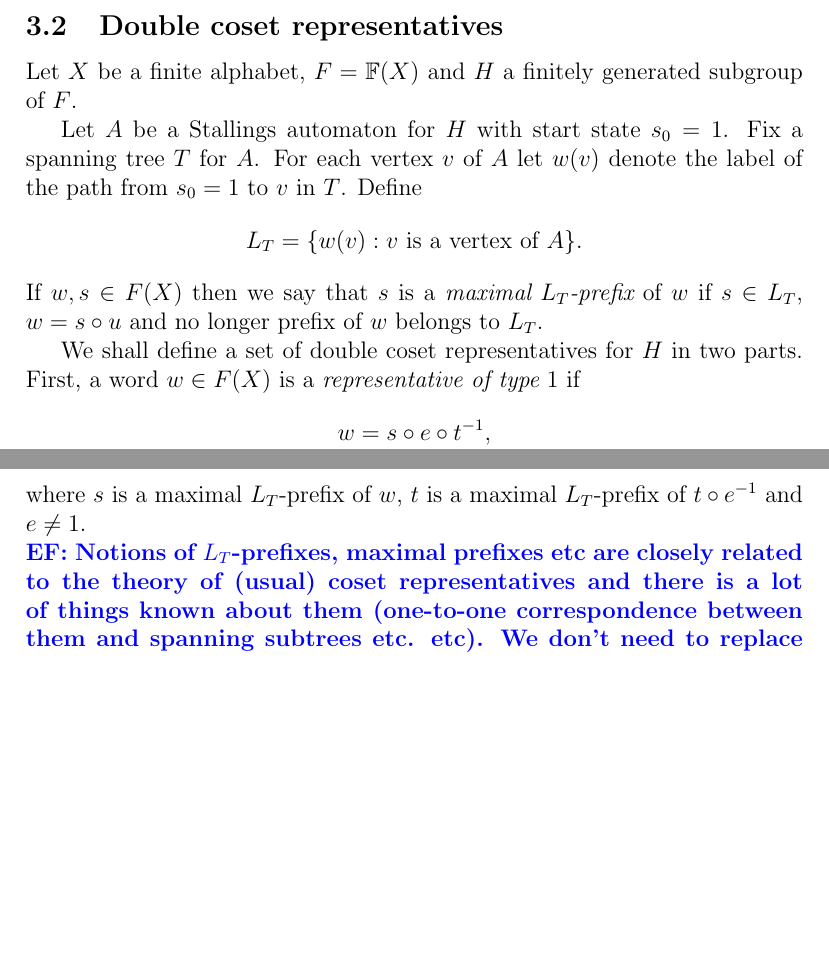
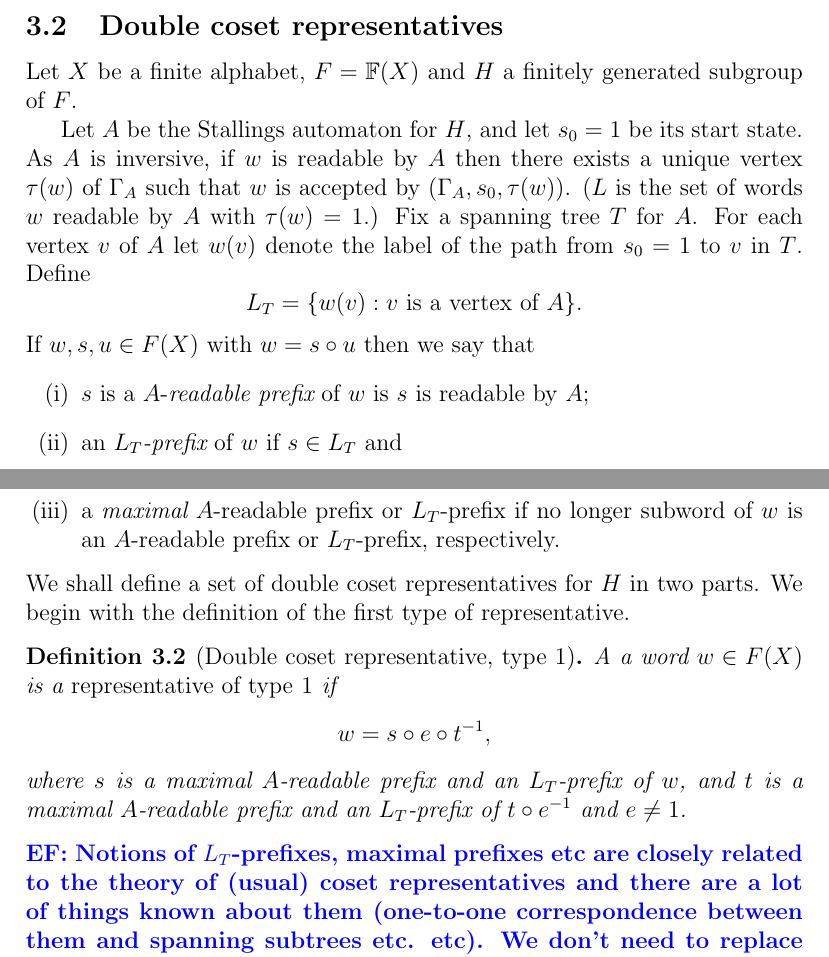
Before and after one commit to AndrewDuncan/Doublecoset, a LaTeX paper (membership.tex): two parts of pages 6 and 7 of 19, joined at a grey line, cut so that both start at the same text, the shorter picture padded with empty space. Compiled offline with pdfLaTeX.

Commit message:
dc rep 1

```diff
--- a/membership.tex
+++ b/membership.tex
@@ -508,23 +507,38 @@ The automaton $(\G(H),s)$ is  called the {\em Stallings automaton} of $H$.
 Let $X$ be a finite alphabet, $F=\FF(X)$ and $H$ a finitely generated subgroup
 of $F$.
 
-Let $A$ be a Stallings automaton for $H$ with start state $s_0 =
-1$. Fix a spanning tree $T$ for $A$. For each vertex $v$ of $A$
+Let $A$ be the Stallings automaton for $H$, and let  $s_0 =
+1$ be its start state.
+As $A$ is inversive, if $w$ is readable by $A$ then there exists a
+unique vertex $\t(w)$ of $\G_A$ such that $w$ is accepted by
+$(\G_A,s_0,\t(w))$. ($L$ is the set of words $w$ readable by $A$ with
+$\t(w)=1$.)
+Fix a spanning tree $T$ for $A$. For each vertex $v$ of $A$
 let $w(v)$ denote the label of the path from $s_0=1$ to $v$ in
 $T$.  Define
 \[L_T=\{w(v): v \textrm{ is a vertex of } A\}.\]
-If $w, s\in F(X)$ then we say that $s$ is a {\em maximal}
-$L_T${\em -prefix} of $w$ if $s\in L_T$, $w=s\circ u$ and no
-longer prefix of $w$ belongs to $L_T$.
-
+If $w, s, u\in F(X)$ with $w=s\circ u$ then we say that
+\be[(i)]
+\item
+$s$ is a $A$-{\em readable prefix} of $w$ is $s$ is readable by $A$;
+\item
+an % {\em maximal}
+$L_T${\em -prefix} of $w$ if $s\in L_T$ and
+\item a {\em maximal} $A$-readable prefix or $L_T$-prefix if no longer
+subword of $w$ is an $A$-readable prefix or $L_T$-prefix, respectively.
+\ee
 We shall define a set of double coset representatives for $H$ in two parts.
-First, a word $w\in F(X)$ is a {\em representative of type} $1$ if
+We begin with the definition of the first type of representative.
+\begin{definition}[Double coset representative, type 1]
+A a word $w\in F(X)$ is a {\em representative of type} $1$ if
 \[w=s\circ e \circ t^{-1},\]
-where $s$ is a maximal $L_T$-prefix of $w$, $t$ is a maximal
+where $s$ is a maximal $A$-readable prefix and an $L_T$-prefix of $w$,
+and $t$ is a maximal $A$-readable prefix and an
 $L_T$-prefix of $t\circ e^{-1}$ and $e\neq 1$.
+\end{definition}
 
 {\ef Notions of $L_T$-prefixes, maximal prefixes etc are closely related to the theory of (usual) coset
- representatives and there is a lot of things known about them (one-to-one correspondence between them and spanning subtrees etc. etc).
+ representatives and there are a lot of things known about them (one-to-one correspondence between them and spanning subtrees etc. etc).
  We don't need to replace this definition since it looks convenient and compact, but, probably, we should refer reader to it... what do you think?
 }
 
```
Also changed, not shown: membership.tex (3 more changed lines).
